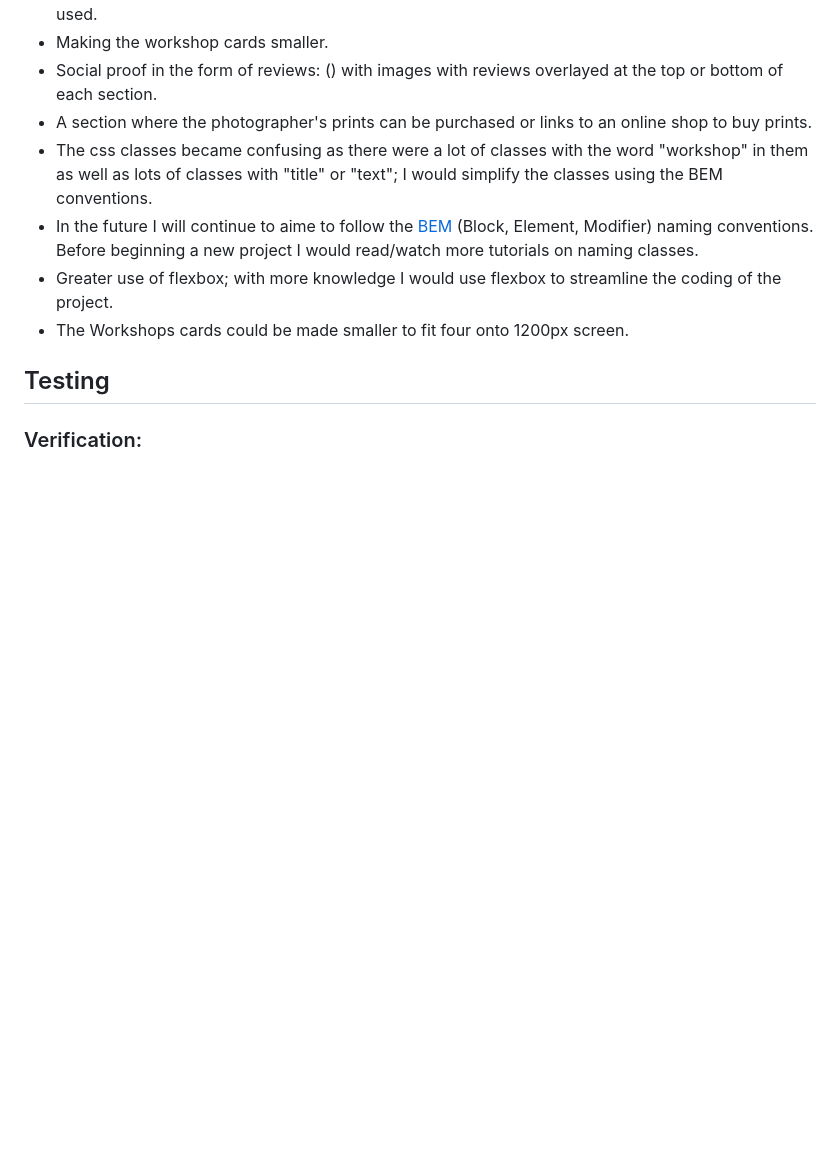
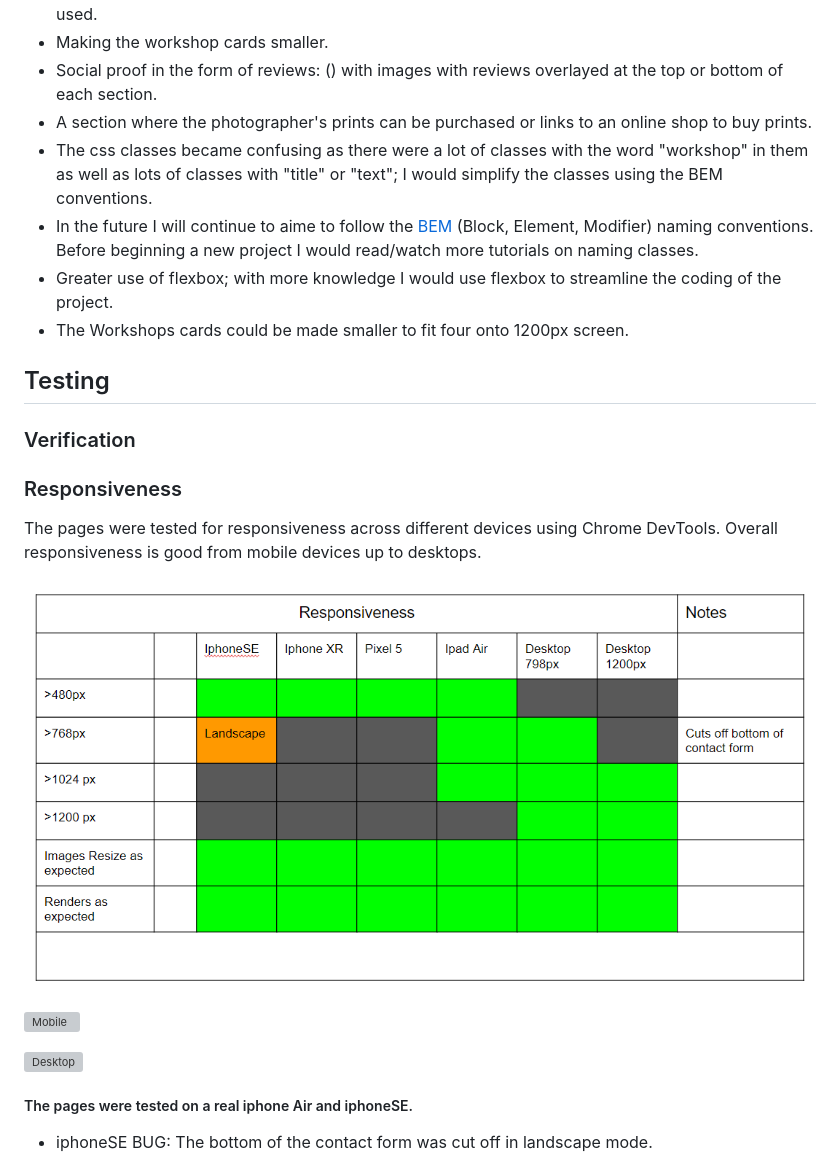
Before and after one commit to jeskodes/milestone-project-1-jesk, a Markdown page: README.md, the part around one of its changes. Drawn GitHub-style; blank space fills up the shorter version; grey boxes are pictures that could not be loaded.

```diff
--- a/README.md
+++ b/README.md
@@ -362,5 +362,19 @@ to bombard the user with more links than necessary.
 
 ## Testing
 
-### Verification:
+### Verification
 
+### Responsiveness
+
+The pages were tested for responsiveness across different devices using Chrome DevTools. Overall responsiveness is good from mobile devices up to desktops.
+
+ ![Responsiveness grid](https://github.com/jeskodes/milestone-project-1-jesk/blob/main/documentation/readmeimages/responsiveness_grid.png)
+
+![Mobile](https://github.com/jeskodes/milestone-project-1-jesk/blob/main/documentation/readmeimages/responsiveness%20iphonexr_ipadair.png)
+
+![Desktop](https://github.com/jeskodes/milestone-project-1-jesk/blob/main/documentation/readmeimages/desktop_responsiveness.png)
+
+##### The pages were tested on a real iphone Air and iphoneSE.
+
+- iphoneSE BUG: The bottom of the contact form was cut off in landscape mode.
+
```
Also changed, not shown: other parts of README.md (+25 -0 lines).
